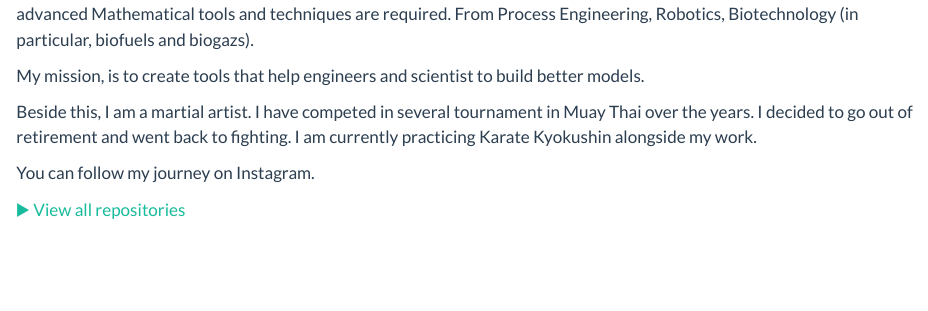
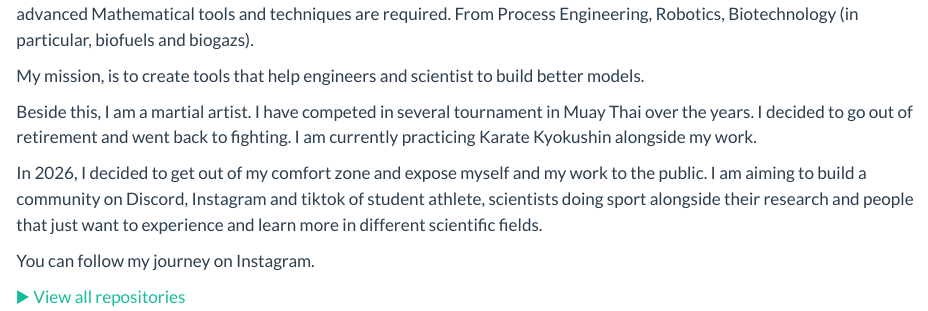
Before and after one commit to AlexN7-Shepard/AlexN7-Shepard.github.io, a Quarto document (index.qmd): the page in a window 1100 px wide, from 200 px down. Rendered offline with R 4.5, knitr and Pandoc in place of Quarto, with nearby package versions.

Commit message:
Expand personal journey with future community goals
Added a section about future goals and community building.

```diff
--- a/index.qmd
+++ b/index.qmd
@@ -15,6 +15,9 @@ My mission, is to create tools that help engineers and scientist to build better
 Beside this, I am a martial artist. I have competed in several tournament in Muay Thai over the years.
 I decided to go out of retirement and went back to fighting. I am currently practicing Karate Kyokushin alongside my work.
 
+In 2026, I decided to get out of my comfort zone and expose myself and my work to the public.
+I am aiming to build a community on Discord, Instagram and tiktok of student athlete, scientists doing sport alongside their research and people that just want to experience and learn more in different scientific fields.
+
 You can follow my journey on Instagram.
 
 
```
